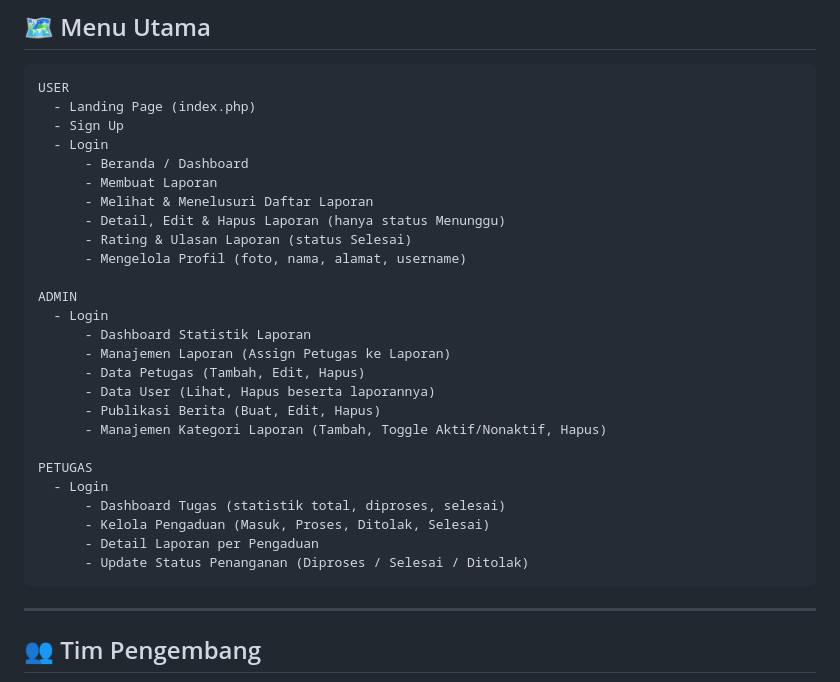
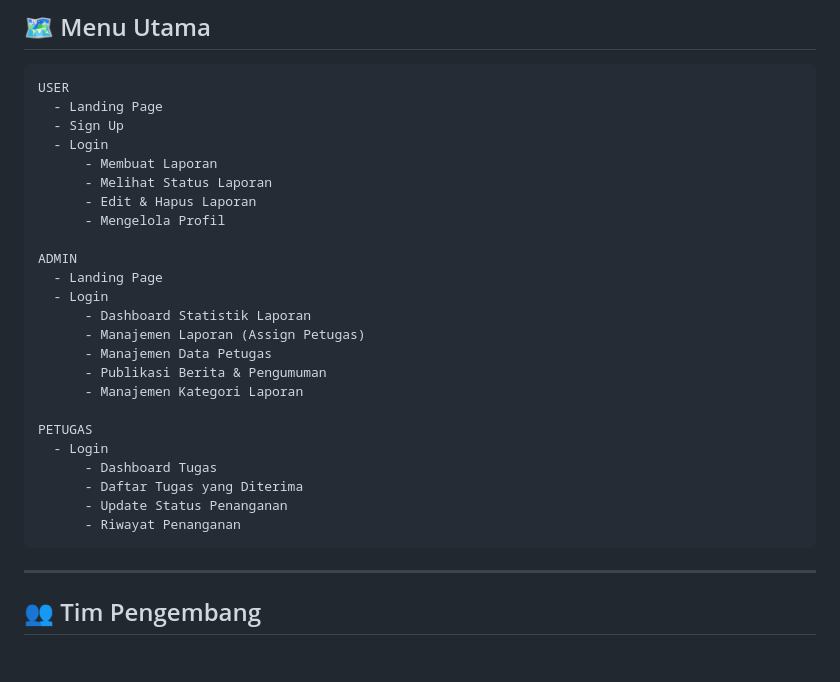
Before and after one commit to indraprasasta/Lapor-In, a Markdown page: README.md, the part around one of its changes. Drawn GitHub-style; blank space fills up the shorter version.

````diff
--- a/README.md
+++ b/README.md
@@ -17,31 +17,29 @@ Setiap laporan akan ditinjau oleh admin yang kemudian mengubah status penanganan
 
 ```
 USER
-  - Landing Page (index.php)
+  - Landing Page
   - Sign Up
   - Login
-      - Beranda / Dashboard
       - Membuat Laporan
-      - Melihat & Menelusuri Daftar Laporan
-      - Detail, Edit & Hapus Laporan (hanya status Menunggu)
-      - Rating & Ulasan Laporan (status Selesai)
-      - Mengelola Profil (foto, nama, alamat, username)
+      - Melihat Status Laporan
+      - Edit & Hapus Laporan
+      - Mengelola Profil
 
 ADMIN
+  - Landing Page
   - Login
       - Dashboard Statistik Laporan
-      - Manajemen Laporan (Assign Petugas ke Laporan)
-      - Data Petugas (Tambah, Edit, Hapus)
-      - Data User (Lihat, Hapus beserta laporannya)
-      - Publikasi Berita (Buat, Edit, Hapus)
-      - Manajemen Kategori Laporan (Tambah, Toggle Aktif/Nonaktif, Hapus)
+      - Manajemen Laporan (Assign Petugas)
+      - Manajemen Data Petugas
+      - Publikasi Berita & Pengumuman
+      - Manajemen Kategori Laporan
 
 PETUGAS
   - Login
-      - Dashboard Tugas (statistik total, diproses, selesai)
-      - Kelola Pengaduan (Masuk, Proses, Ditolak, Selesai)
-      - Detail Laporan per Pengaduan
-      - Update Status Penanganan (Diproses / Selesai / Ditolak)
+      - Dashboard Tugas
+      - Daftar Tugas yang Diterima
+      - Update Status Penanganan
+      - Riwayat Penanganan
 ```
 ---
 
````
Also changed, not shown: other parts of README.md (+123 -34 lines).
